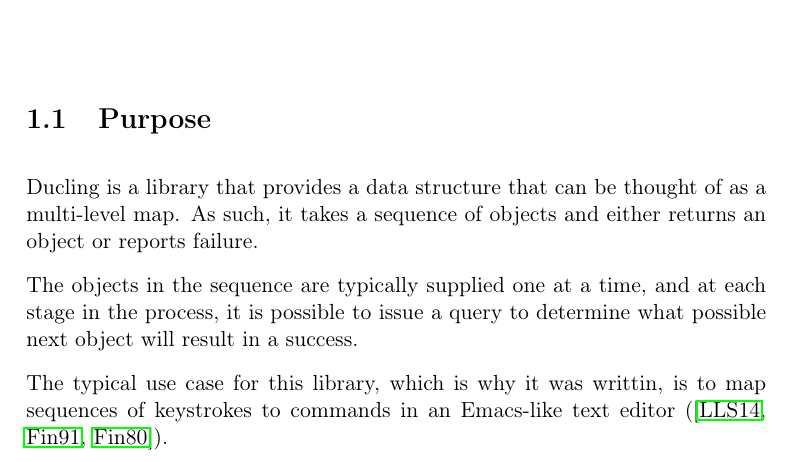
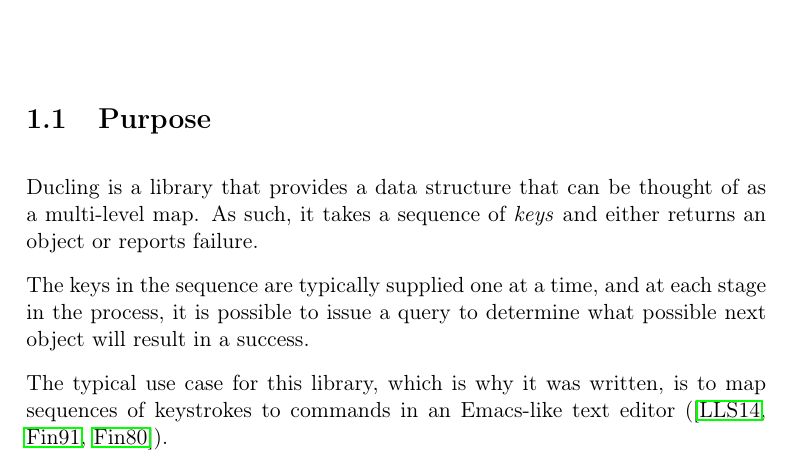
Before and after one commit to robert-strandh/Ducling, a LaTeX book (Documentation/ducling.tex, which reads Documentation/chap-intro.tex): part of page 5 of 13, cut so that both start at the same text. Compiled offline with pdfLaTeX.

Commit message:
Use the term KEY for the objects to supply to the search.

```diff
--- a/Documentation/chap-intro.tex
+++ b/Documentation/chap-intro.tex
@@ -5,13 +5,13 @@
 
 \sysname{} is a library that provides a data structure that can be
 thought of as a multi-level map.  As such, it takes a sequence of
-objects and either returns an object or reports failure.
+\emph{keys} and either returns an object or reports failure.
 
-The objects in the sequence are typically supplied one at a time, and
-at each stage in the process, it is possible to issue a query to
+The keys in the sequence are typically supplied one at a time, and at
+each stage in the process, it is possible to issue a query to
 determine what possible next object will result in a success.
 
-The typical use case for this library, which is why it was writtin, is
+The typical use case for this library, which is why it was written, is
 to map sequences of keystrokes to commands in an Emacs-like text
 editor
 (\cite{GNUEmacsLispReferenceManual,CraftOfTextEditiing,Finseth:1980:TPTa}).
```
